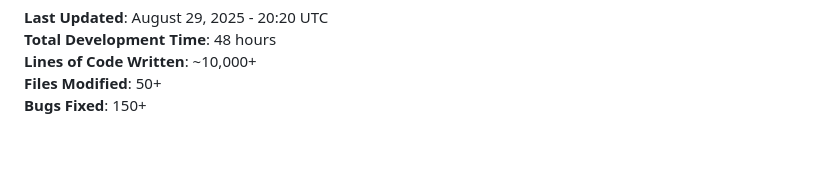
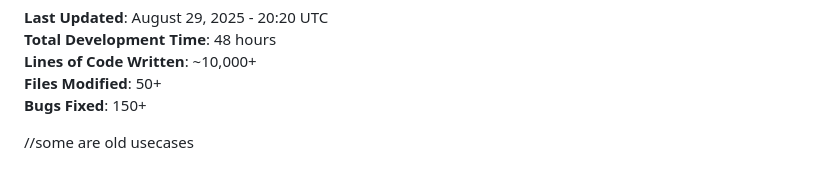
Before and after one commit to whoami42069/game, a Markdown page: AI_AGENTS_SUMMARY.md, the part around the change. GitHub-like rendering; blank space fills up the shorter version.

```diff
--- a/AI_AGENTS_SUMMARY.md
+++ b/AI_AGENTS_SUMMARY.md
@@ -304,3 +304,5 @@ All 18 agents worked together to transform the Medieval Boss Battle game from a
 **Lines of Code Written**: ~10,000+
 **Files Modified**: 50+
 **Bugs Fixed**: 150+
+
+//some are old usecases
```
